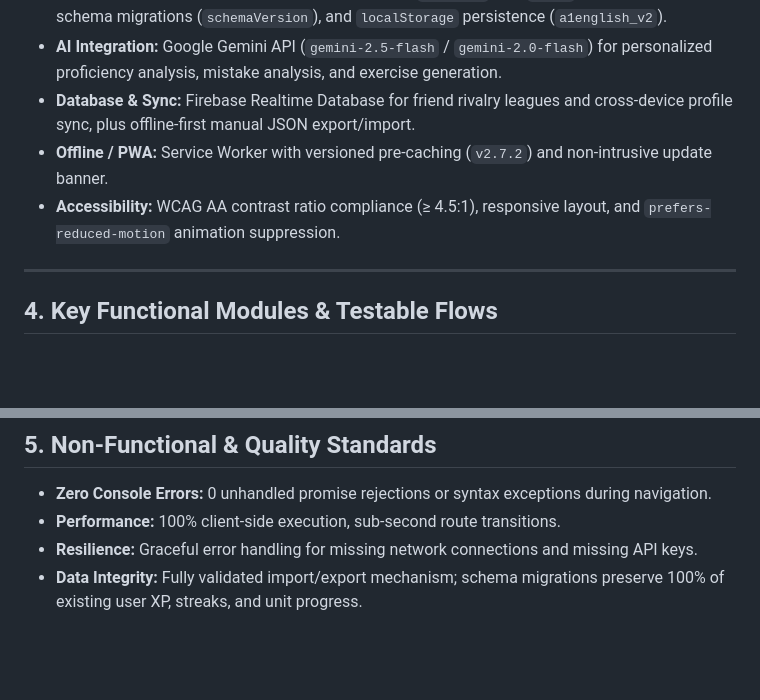
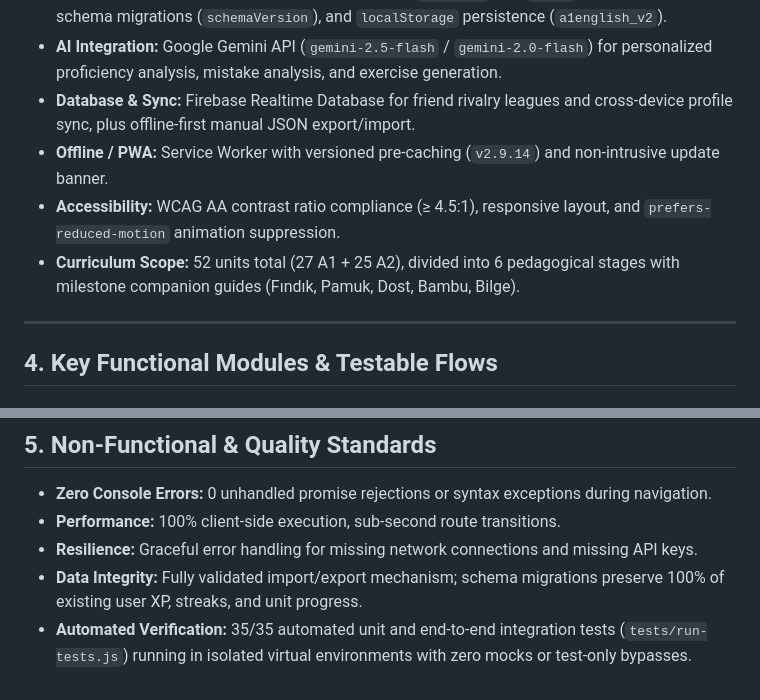
Before and after one commit to SenanurCodes/a1-english, a Markdown page: PRD.md, 2 parts joined by grey strips. GitHub-like rendering; blank space fills up the shorter version.

Commit message:
docs(prd): update PRD for v2.9.14 milestone stages and 36 test suite

```diff
--- a/PRD.md
+++ b/PRD.md
@@ -23,8 +23,9 @@
 - **State Management:** Single source of truth reactive `AppStore` with `Proxy` fallback, versioned schema migrations (`schemaVersion`), and `localStorage` persistence (`a1english_v2`).
 - **AI Integration:** Google Gemini API (`gemini-2.5-flash` / `gemini-2.0-flash`) for personalized proficiency analysis, mistake analysis, and exercise generation.
 - **Database & Sync:** Firebase Realtime Database for friend rivalry leagues and cross-device profile sync, plus offline-first manual JSON export/import.
-- **Offline / PWA:** Service Worker with versioned pre-caching (`v2.7.2`) and non-intrusive update banner.
+- **Offline / PWA:** Service Worker with versioned pre-caching (`v2.9.14`) and non-intrusive update banner.
 - **Accessibility:** WCAG AA contrast ratio compliance (≥ 4.5:1), responsive layout, and `prefers-reduced-motion` animation suppression.
+- **Curriculum Scope:** 52 units total (27 A1 + 25 A2), divided into 6 pedagogical stages with milestone companion guides (Fındık, Pamuk, Dost, Bambu, Bilge).
 
 ---
 
@@ -90,3 +91,4 @@
 - **Performance:** 100% client-side execution, sub-second route transitions.
 - **Resilience:** Graceful error handling for missing network connections and missing API keys.
 - **Data Integrity:** Fully validated import/export mechanism; schema migrations preserve 100% of existing user XP, streaks, and unit progress.
+- **Automated Verification:** 35/35 automated unit and end-to-end integration tests (`tests/run-tests.js`) running in isolated virtual environments with zero mocks or test-only bypasses.
```
